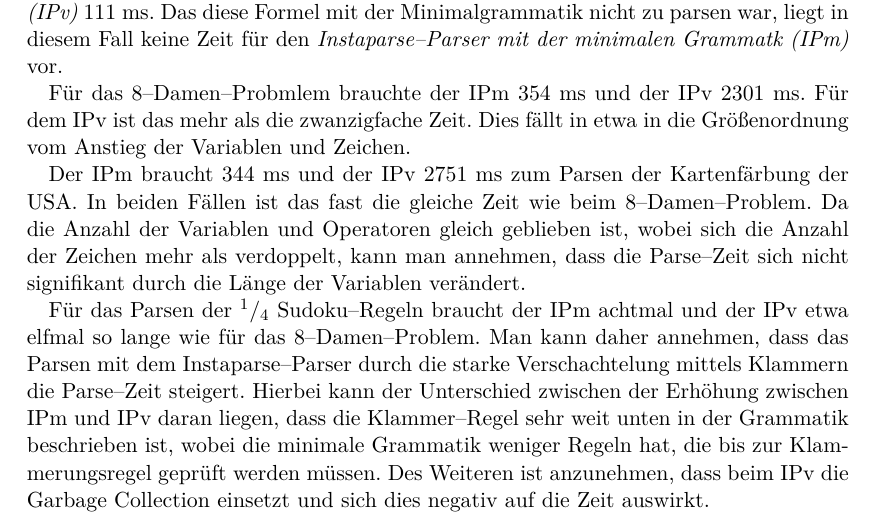
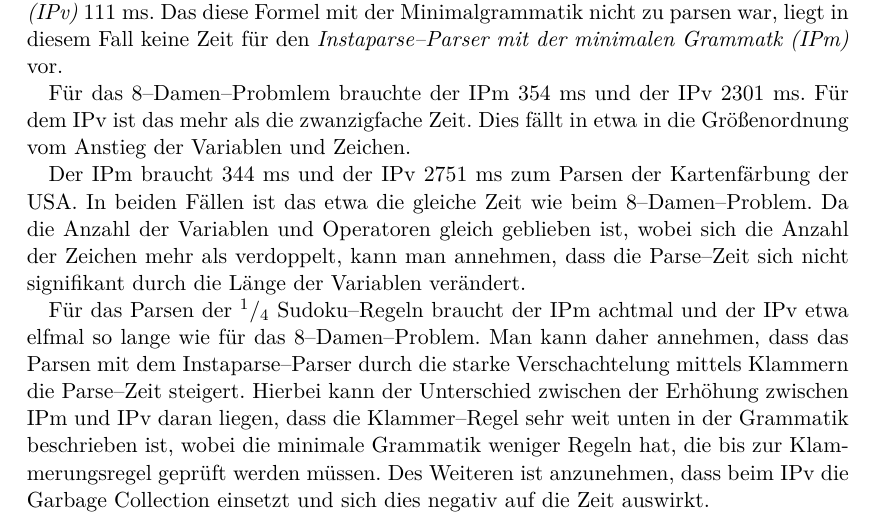
Before and after one commit to moerkb/logic-workbench, a LaTeX document (doc/technical-report.tex): part of page 15 of 19, cut so that both start at the same text. Compiled offline with pdfLaTeX.

Commit message:
Doc: typo

```diff
--- a/doc/technical-report.tex
+++ b/doc/technical-report.tex
@@ -453,7 +453,7 @@ Für das 4--Damen--Problem braucht der \emph{Instaparse--Parser mit der vollen G
 
 Für das 8--Damen--Probmlem brauchte der IPm 354 ms und der IPv 2301 ms. Für dem IPv ist das mehr als die zwanzigfache Zeit. Dies fällt in etwa in die Größenordnung vom Anstieg der Variablen und Zeichen.
 
-Der IPm braucht 344 ms und der IPv 2751 ms zum Parsen der Kartenfärbung der USA. In beiden Fällen ist das fast die gleiche Zeit wie beim 8--Damen--Problem. Da die Anzahl der Variablen und Operatoren gleich geblieben ist, wobei sich die Anzahl der Zeichen mehr als verdoppelt, kann man annehmen, dass die Parse--Zeit sich nicht signifikant durch die Länge der Variablen verändert.
+Der IPm braucht 344 ms und der IPv 2751 ms zum Parsen der Kartenfärbung der USA. In beiden Fällen ist das etwa die gleiche Zeit wie beim 8--Damen--Problem. Da die Anzahl der Variablen und Operatoren gleich geblieben ist, wobei sich die Anzahl der Zeichen mehr als verdoppelt, kann man annehmen, dass die Parse--Zeit sich nicht signifikant durch die Länge der Variablen verändert.
 
 Für das Parsen der $^1/_4$ Sudoku--Regeln braucht der IPm achtmal und der IPv etwa elfmal so lange wie für das 8--Damen--Problem. Man kann daher annehmen, dass das Parsen mit dem Instaparse--Parser durch die starke Verschachtelung mittels Klammern die Parse--Zeit steigert. Hierbei kann der Unterschied zwischen der Erhöhung zwischen IPm und IPv daran liegen, dass die Klammer--Regel sehr weit unten in der Grammatik beschrieben ist, wobei die minimale Grammatik weniger Regeln hat, die bis zur Klammerungsregel geprüft werden müssen. Des Weiteren ist anzunehmen, dass beim IPv die Garbage Collection einsetzt und sich dies negativ auf die Zeit auswirkt.
 
```
